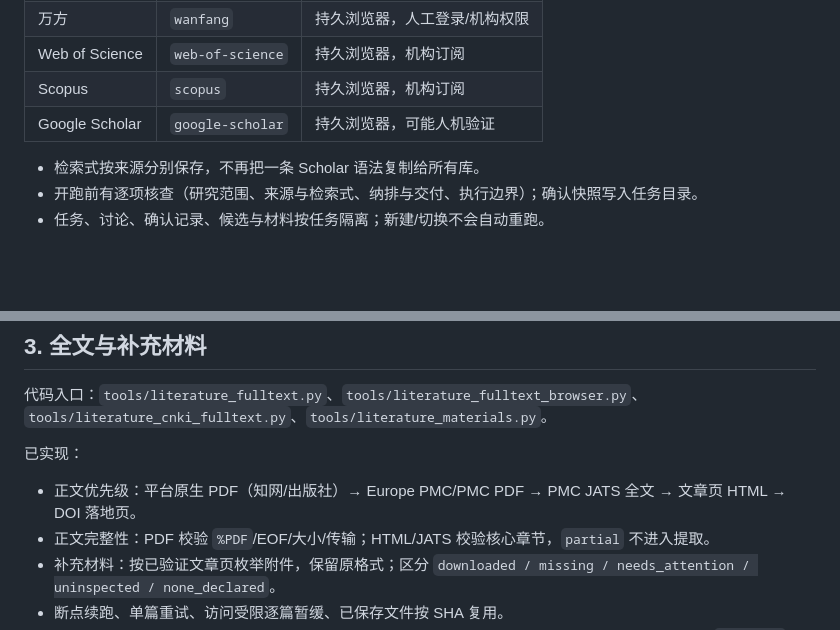
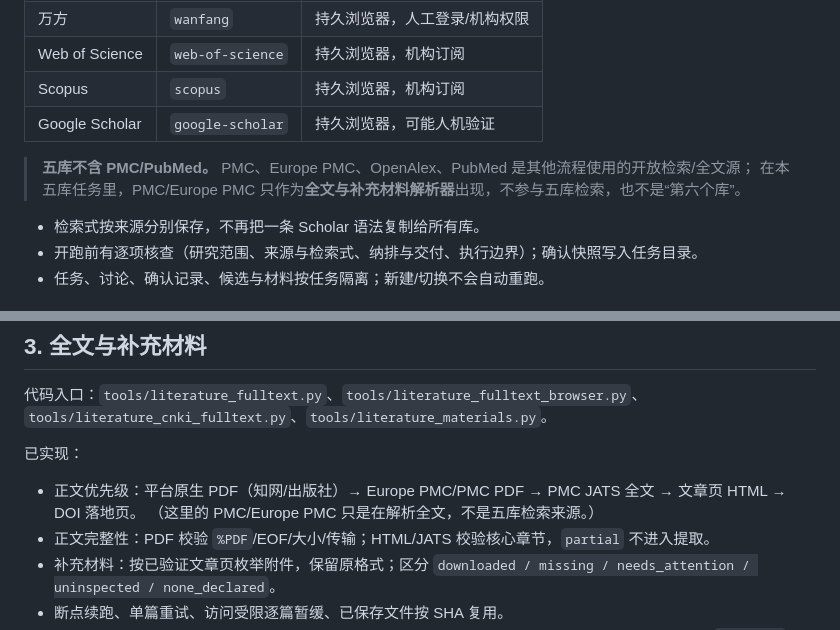
Before and after one commit to Pigkeeper-F/NJU-SZU-Server, a Markdown page: docs/literature-five-source-status.md, 2 parts joined by grey strips. Rendered like a GitHub page; blank space fills up the shorter version.

Commit message:
docs(literature): clarify PMC is a fulltext resolver, not one of the five databases

```diff
--- a/docs/literature-five-source-status.md
+++ b/docs/literature-five-source-status.md
@@ -18,6 +18,9 @@
 | Web of Science | `web-of-science` | 持久浏览器，机构订阅 |
 | Scopus | `scopus` | 持久浏览器，机构订阅 |
 | Google Scholar | `google-scholar` | 持久浏览器，可能人机验证 |
+
+> **五库不含 PMC/PubMed。** PMC、Europe PMC、OpenAlex、PubMed 是其他流程使用的开放检索/全文源；
+> 在本五库任务里，PMC/Europe PMC 只作为**全文与补充材料解析器**出现，不参与五库检索，也不是“第六个库”。
 
 - 检索式按来源分别保存，不再把一条 Scholar 语法复制给所有库。
 - 开跑前有逐项核查（研究范围、来源与检索式、纳排与交付、执行边界）；确认快照写入任务目录。
@@ -49,6 +52,7 @@
 已实现：
 
 - 正文优先级：平台原生 PDF（知网/出版社）→ Europe PMC/PMC PDF → PMC JATS 全文 → 文章页 HTML → DOI 落地页。
+  （这里的 PMC/Europe PMC 只是在解析全文，不是五库检索来源。）
 - 正文完整性：PDF 校验 `%PDF`/EOF/大小/传输；HTML/JATS 校验核心章节，`partial` 不进入提取。
 - 补充材料：按已验证文章页枚举附件，保留原格式；区分 `downloaded / missing / needs_attention / uninspected / none_declared`。
 - 断点续跑、单篇重试、访问受限逐篇暂缓、已保存文件按 SHA 复用。
```
Also changed, not shown: other parts of docs/literature-five-source-status.md (+1 -1 lines), docs/project-notes.md (+2 -0 lines).
